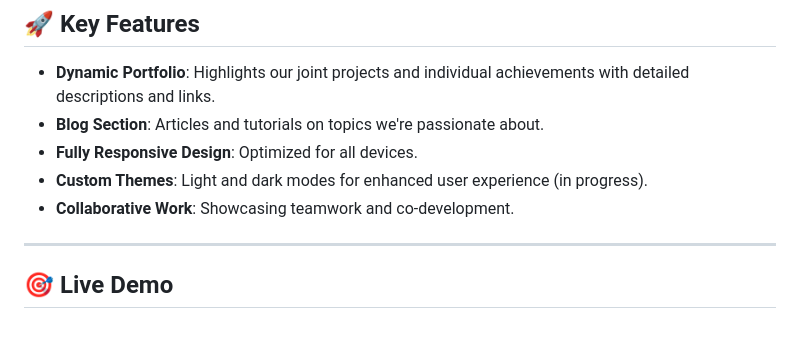
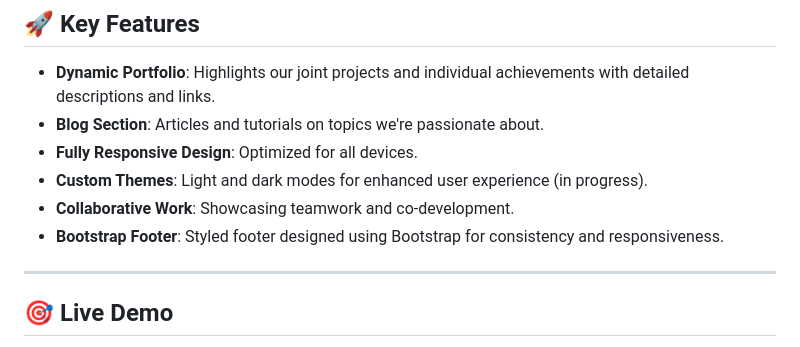
Before and after one commit to Hmou05/hmou05.github.io, a Markdown page: README.md, the part around the change. Rendered like a GitHub page.

```diff
--- a/README.md
+++ b/README.md
@@ -31,6 +31,7 @@ This project is a collaborative creation, designed and developed with my classma
 - **Fully Responsive Design**: Optimized for all devices.
 - **Custom Themes**: Light and dark modes for enhanced user experience (in progress).
 - **Collaborative Work**: Showcasing teamwork and co-development.
+- **Bootstrap Footer**: Styled footer designed using Bootstrap for consistency and responsiveness.
 
 ---
 
```
